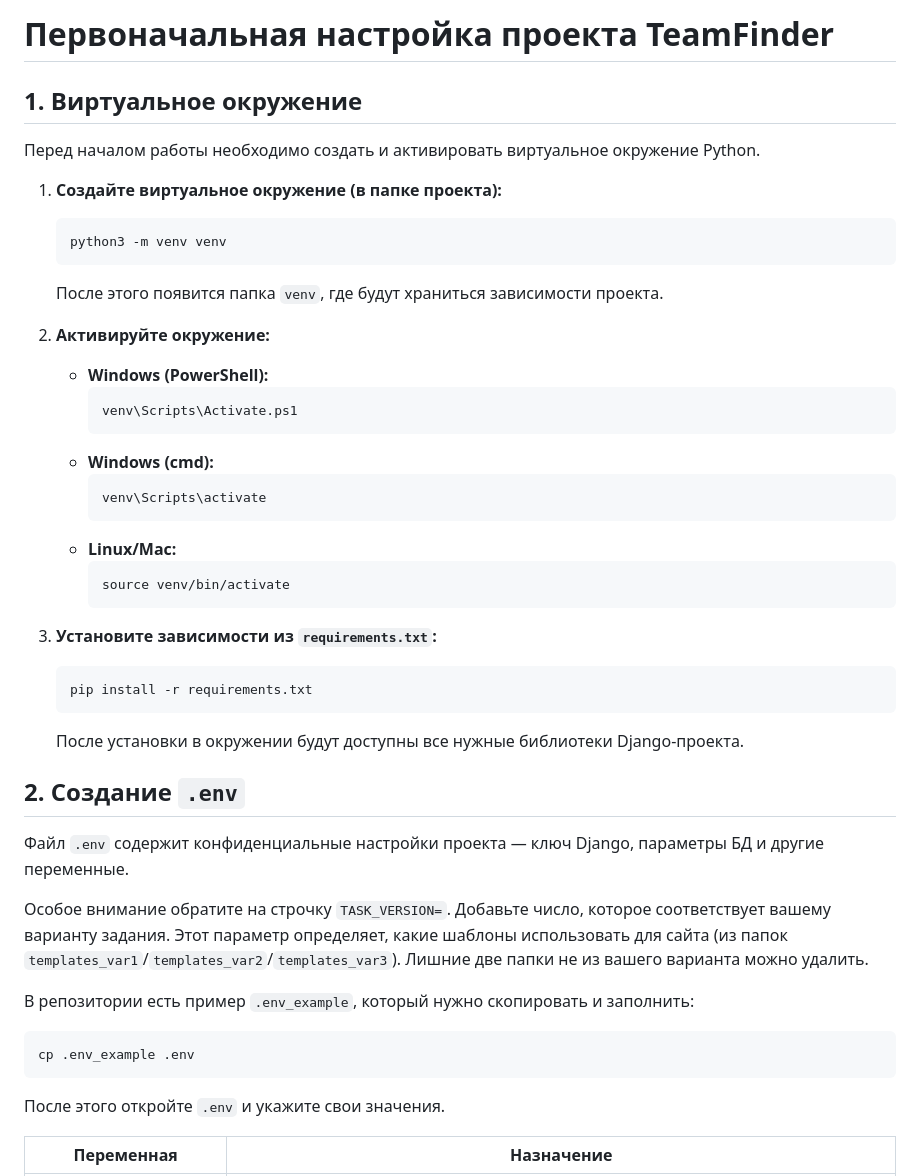
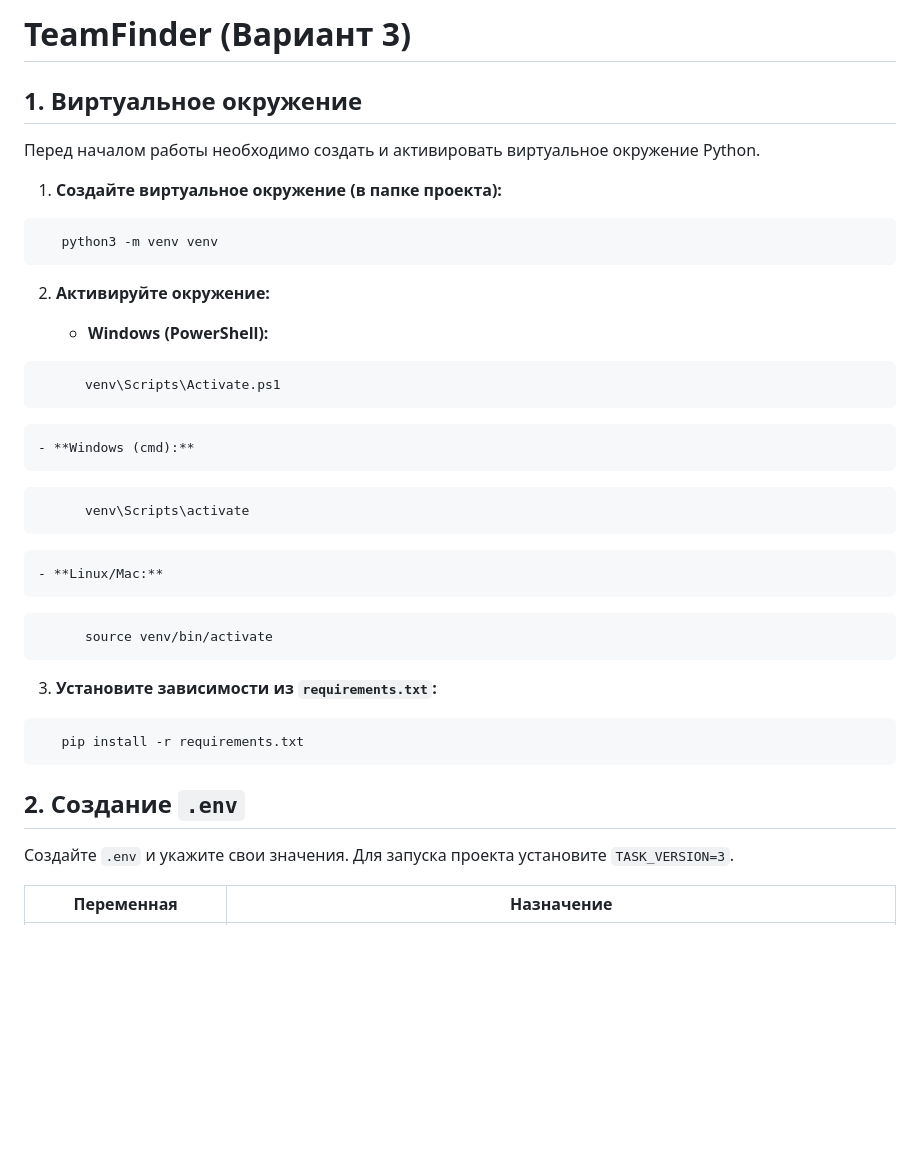
Before and after one commit to TarrGarradRinn/team-finder-ad, a Markdown page: readme.md, the part around one of its changes. Drawn GitHub-style; blank space fills up the shorter version.

````diff
--- a/readme.md
+++ b/readme.md
@@ -1,55 +1,37 @@
-# Первоначальная настройка проекта TeamFinder
+# TeamFinder (Вариант 3)
 
 ## 1. Виртуальное окружение
 
 Перед началом работы необходимо создать и активировать виртуальное окружение Python.
 
-
 1. **Создайте виртуальное окружение (в папке проекта):**
-   ```bash
+```bash
    python3 -m venv venv
-   ```
-
-   После этого появится папка `venv`, где будут храниться зависимости проекта.
+```
 
 2. **Активируйте окружение:**
 
     - **Windows (PowerShell):**
-      ```bash
+```bash
       venv\Scripts\Activate.ps1
-      ```
+```
     - **Windows (cmd):**
-      ```bash
+```bash
       venv\Scripts\activate
-      ```
+```
     - **Linux/Mac:**
-      ```bash
+```bash
       source venv/bin/activate
-      ```
+```
 
 3. **Установите зависимости из `requirements.txt`:**
-   ```bash
+```bash
    pip install -r requirements.txt
-   ```
-
-   После установки в окружении будут доступны все нужные библиотеки Django-проекта.
+```
 
 ## 2. Создание `.env`
 
-Файл `.env` содержит конфиденциальные настройки проекта — ключ Django, параметры БД и другие переменные.
-
-Особое внимание обратите на строчку `TASK_VERSION=`.
-Добавьте число, которое соответствует вашему варианту задания.
-Этот параметр определяет, какие шаблоны использовать для сайта (из папок `templates_var1`/`templates_var2`/`templates_var3`).
-Лишние две папки не из вашего варианта можно удалить.
-
-В репозитории есть пример `.env_example`, который нужно скопировать и заполнить:
-
-```bash
-cp .env_example .env
-```
-
-После этого откройте `.env` и укажите свои значения.
+Создайте `.env` и укажите свои значения. Для запуска проекта установите `TASK_VERSION=3`.
 
 | Переменная            | Назначение                                                                                                                                                 |
 |-----------------------|------------------------------------------------------------------------------------------------------------------------------------------------------------|
````
Also changed, not shown: other parts of readme.md (+11 -16 lines).
